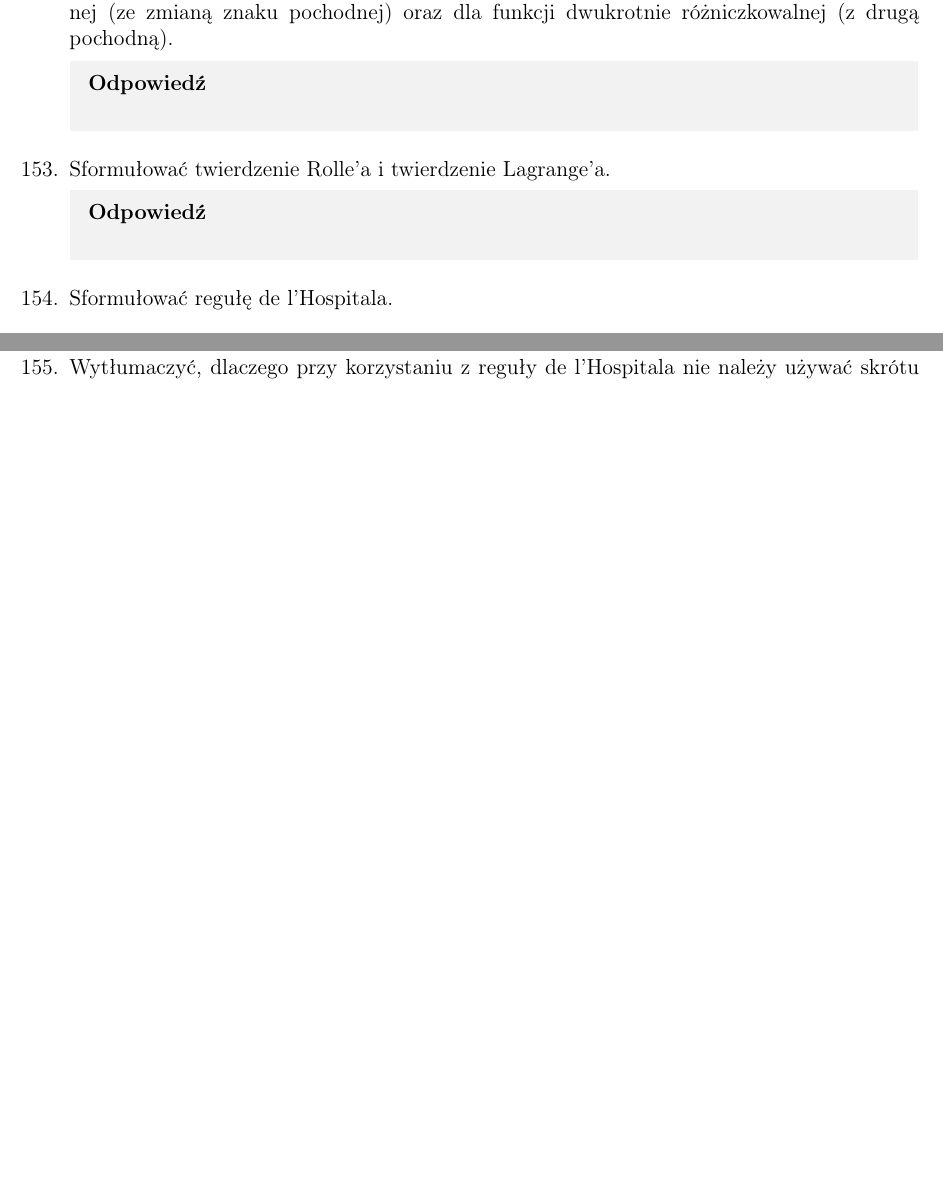
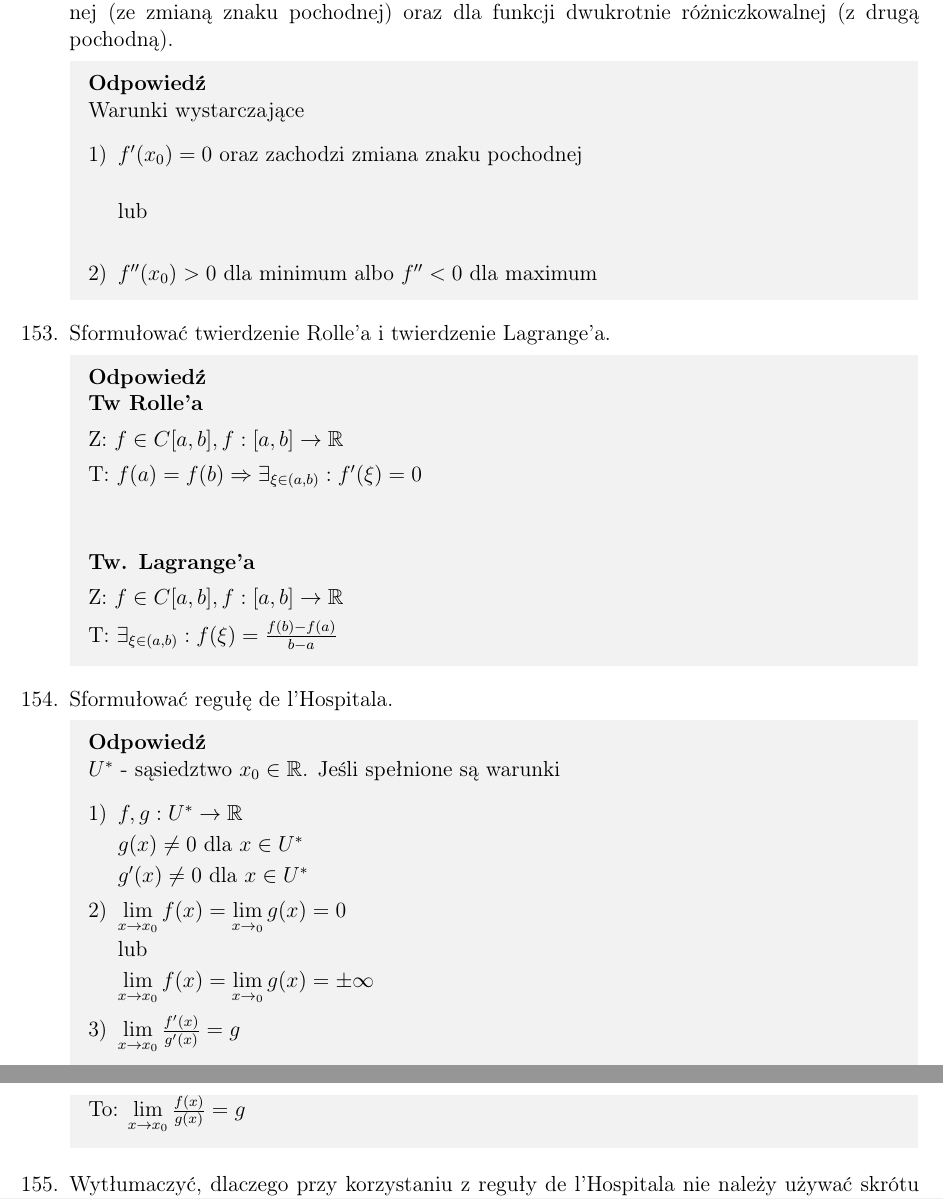
Before and after one commit to TabakaSIM/Dydaktyka-matematyki, a LaTeX document (Egzamin - opracowane zagadnienia.tex): two parts of pages 38 and 39 of 39 before the commit and two parts of pages 39 and 40 of 40 after it, joined at a grey line, cut so that both start at the same text, the shorter picture padded with empty space. Compiled offline with pdfLaTeX.

Commit message:
Update 19.6.2025 12:30

```diff
--- a/Egzamin - opracowane zagadnienia.tex
+++ b/Egzamin - opracowane zagadnienia.tex
@@ -1630,29 +1665,60 @@
 
 	\item Podać warunek konieczny istnienia ekstremum lokalnego funkcji różniczkowalnej.
 	\Odp{
-
+		$f$ ma ekstremum lokalne w $x_0$ $\Leftrightarrow f'(x_0)=0$
 	}
 
 	\item Podać warunek wystarczający istnienia maksimum/minimum lokalnego funkcji róż	niczkowalnej (ze zmianą znaku pochodnej) oraz dla funkcji dwukrotnie różniczkowalnej (z drugą pochodną).
 	\Odp{
-
+		Warunki wystarczające
+		\begin{enumerate}[1)]
+			\item $f'(x_0)=0$ oraz zachodzi zmiana znaku pochodnej\\
+
+			lub\\
+
+			\item $f''(x_0)>0$ dla minimum albo $f''<0$ dla maximum
+		\end{enumerate}
 	}
 
 	\item Sformułować twierdzenie Rolle’a i twierdzenie Lagrange’a.
 	\Odp{
-
+		\textbf{Tw Rolle'a}
+
+		Z: $f\in C[a,b], f:[a,b]\rightarrow\mathbb{R}$
+
+		T: $f(a)=f(b)\Rightarrow \exists_{\xi\in(a,b)}: f'(\xi)=0$\\\\
+
+		\textbf{Tw. Lagrange'a}
+
+		Z: $f\in C[a,b], f:[a,b]\rightarrow\mathbb{R}$
+
+		T: $\exists_{\xi \in (a,b)}: f(\xi)=\frac{f(b)-f(a)}{b-a}$
 	}
 
 	\item Sformułować regułę de l’Hospitala.
 	\Odp{
-
+		$U^*$ - sąsiedztwo $x_0\in\mathbb{R}$. Jeśli spełnione są warunki
+		\begin{enumerate}[1)]
+			\item $f,g:U^* \rightarrow \mathbb{R}$
+
+			$g(x)\neq 0$ dla $x\in U^*$
+
+			$g'(x)\neq 0$ dla $x\in U^*$
+
+			\item $\lim\limits_{x\rightarrow x_0}f(x)=\lim\limits_{x\rightarrow _0}g(x)=0$
+
+			lub
+
+			$\lim\limits_{x\rightarrow x_0}f(x)=\lim\limits_{x\rightarrow _0}g(x)=\pm\infty$
+
+			\item $\lim\limits_{x\rightarrow x_0} \frac{f'(x)}{g'(x)}=g$
+		\end{enumerate}
+
+		To: $\lim\limits_{x\rightarrow x_0} \frac{f(x)}{g(x)}=g$
 	}
 
 	\item Wytłumaczyć, dlaczego przy korzystaniu z reguły de l’Hospitala nie należy używać skrótu „litera H napisana nad znakiem równości”.
 	\Odp{
-
-	}
-
-	\item Wytłumaczyć, dlaczego przy korzystaniu z reguły de l’Hospitala nie należy używać zapisu "$\lim\limits_{x\rightarrow p} \frac{f(x)}{g(x)} = \lim\limits_{x\rightarrow p} \frac{f'(x)}{g'(x)}$".
-	\Odp{
-
+		A co? Jak się korzysta z właśności Darboux to się pisze literkę "\textbf{D}"?
+
+		Co więcej, zapis "$\overset{H}{=}$" oznacza, że obie strony są równe.
```
Also changed, not shown: Egzamin - opracowane zagadnienia.pdf, Egzamin - opracowane zagadnienia.tex (58 more changed lines).
